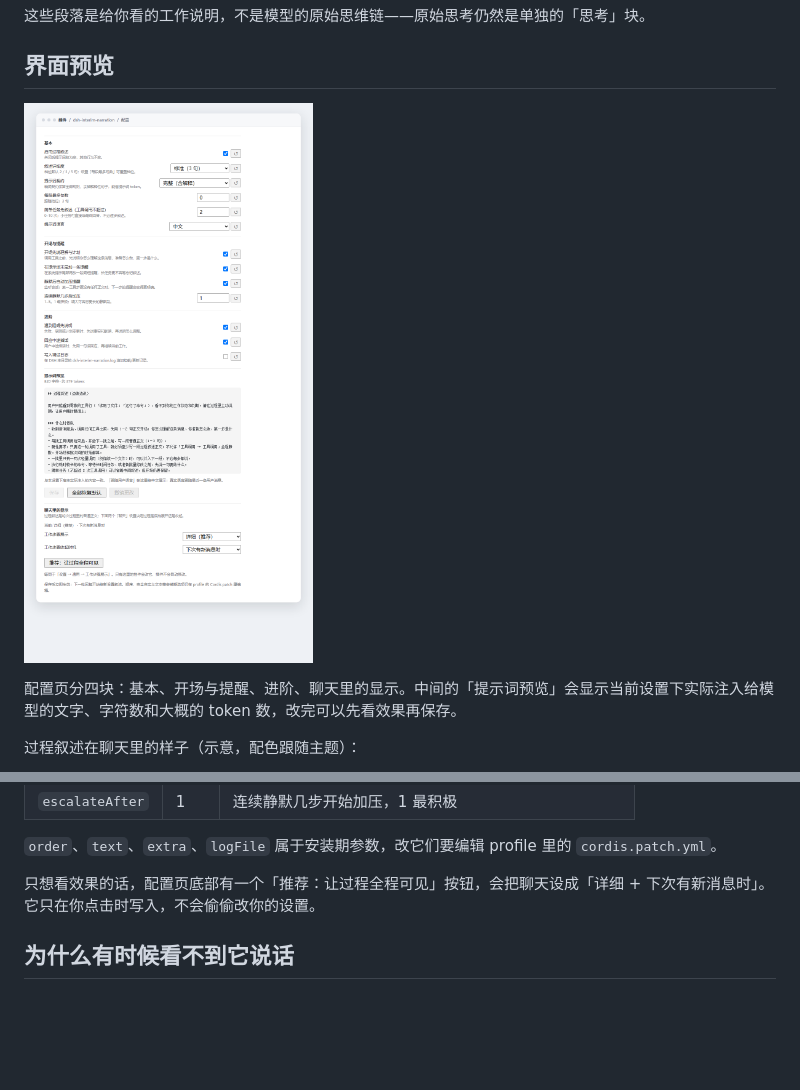
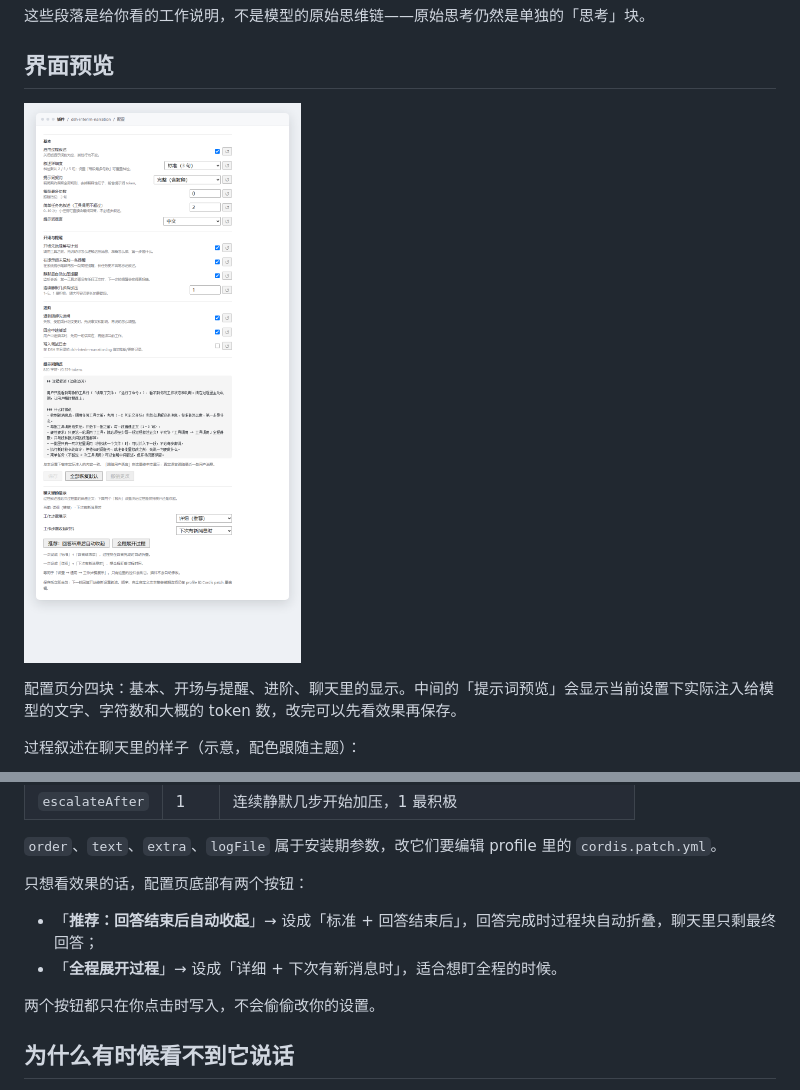
Before and after one commit to ws1234567891011/dsh-interim-narration, a Markdown page: README.md, 2 parts joined by grey strips. GitHub-like rendering; pictures changed too: docs/images/settings-page.png; blank space fills up the shorter version.

```diff
--- a/README.md
+++ b/README.md
@@ -68,7 +68,12 @@ dsh plugin --profile desktop add link:C:/path/to/dsh-interim-narration
 
 `order`、`text`、`extra`、`logFile` 属于安装期参数，改它们要编辑 profile 里的 `cordis.patch.yml`。
 
-只想看效果的话，配置页底部有一个「推荐：让过程全程可见」按钮，会把聊天设成「详细 + 下次有新消息时」。它只在你点击时写入，不会偷偷改你的设置。
+只想看效果的话，配置页底部有两个按钮：
+
+- 「**推荐：回答结束后自动收起**」→ 设成「标准 + 回答结束后」，回答完成时过程块自动折叠，聊天里只剩最终回答；
+- 「**全程展开过程**」→ 设成「详细 + 下次有新消息时」，适合想盯全程的时候。
+
+两个按钮都只在你点击时写入，不会偷偷改你的设置。
 
 ## 为什么有时候看不到它说话
 
```
Also changed, not shown: CHANGELOG.md (+8 -0 lines), README.en.md (+6 -1 lines), 3 other files.
